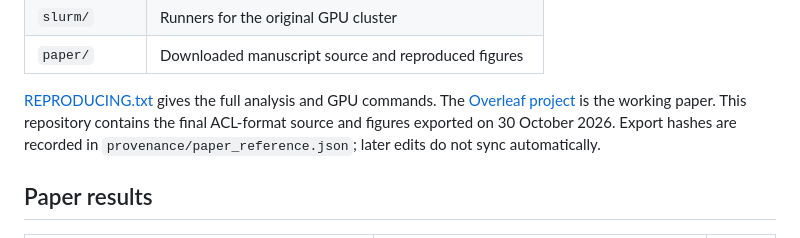
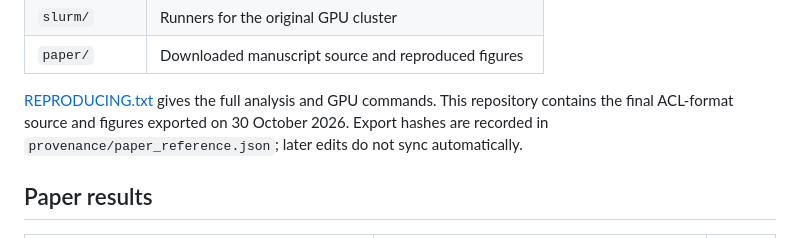
Before and after one commit to efeichhorn/culture-bias-centaur, a Markdown page: README.md, the part around the change. Rendered like a GitHub page.

Commit message:
Remove private manuscript project link

```diff
--- a/README.md
+++ b/README.md
@@ -46,8 +46,7 @@ source links, and extraction details.
 | `paper/` | Downloaded manuscript source and reproduced figures |
 
 [REPRODUCING.txt](REPRODUCING.txt) gives the full analysis and GPU commands.
-The [Overleaf project]()
-is the working paper. This repository contains the final ACL-format source
+This repository contains the final ACL-format source
 and figures exported on 30 October 2026. Export hashes are recorded in
 `provenance/paper_reference.json`; later edits do not sync automatically.
 
```
